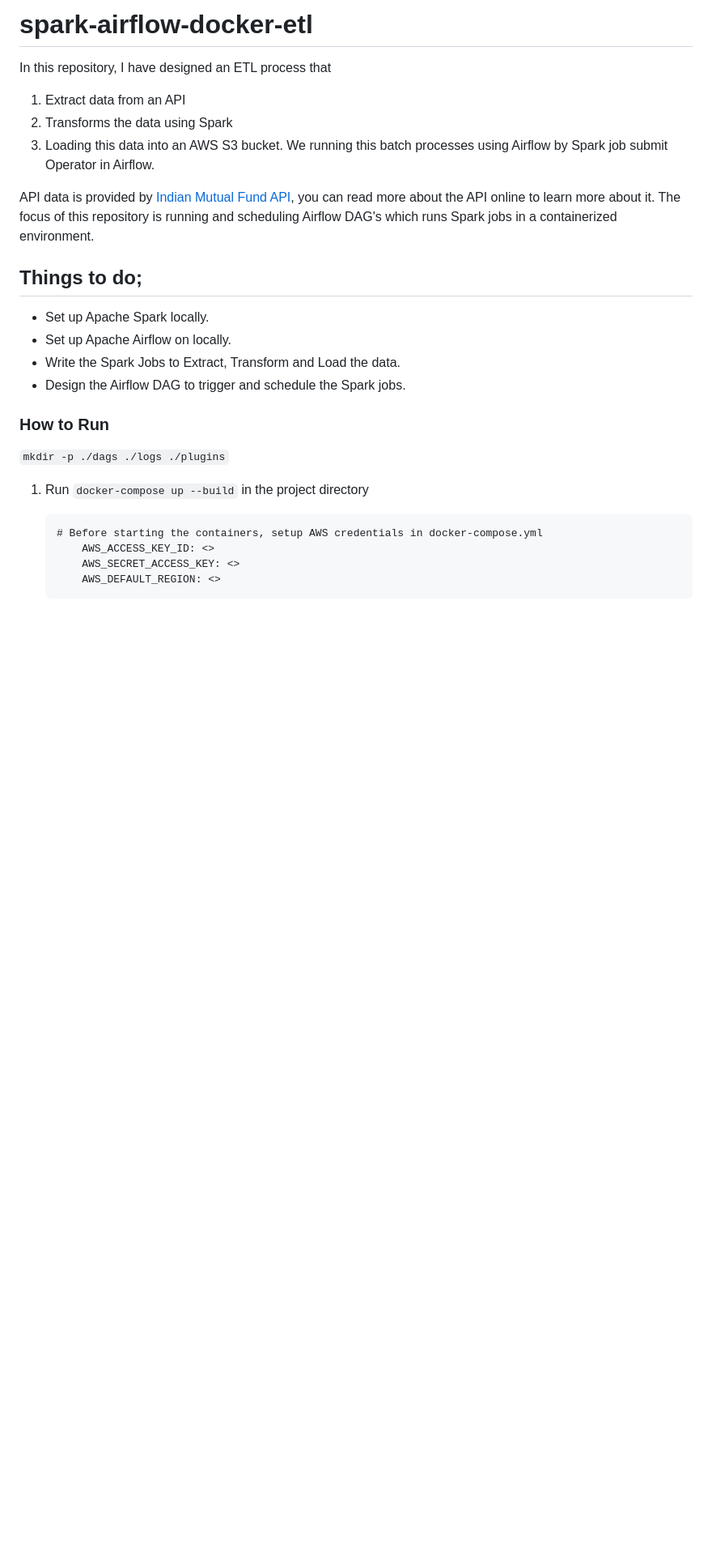
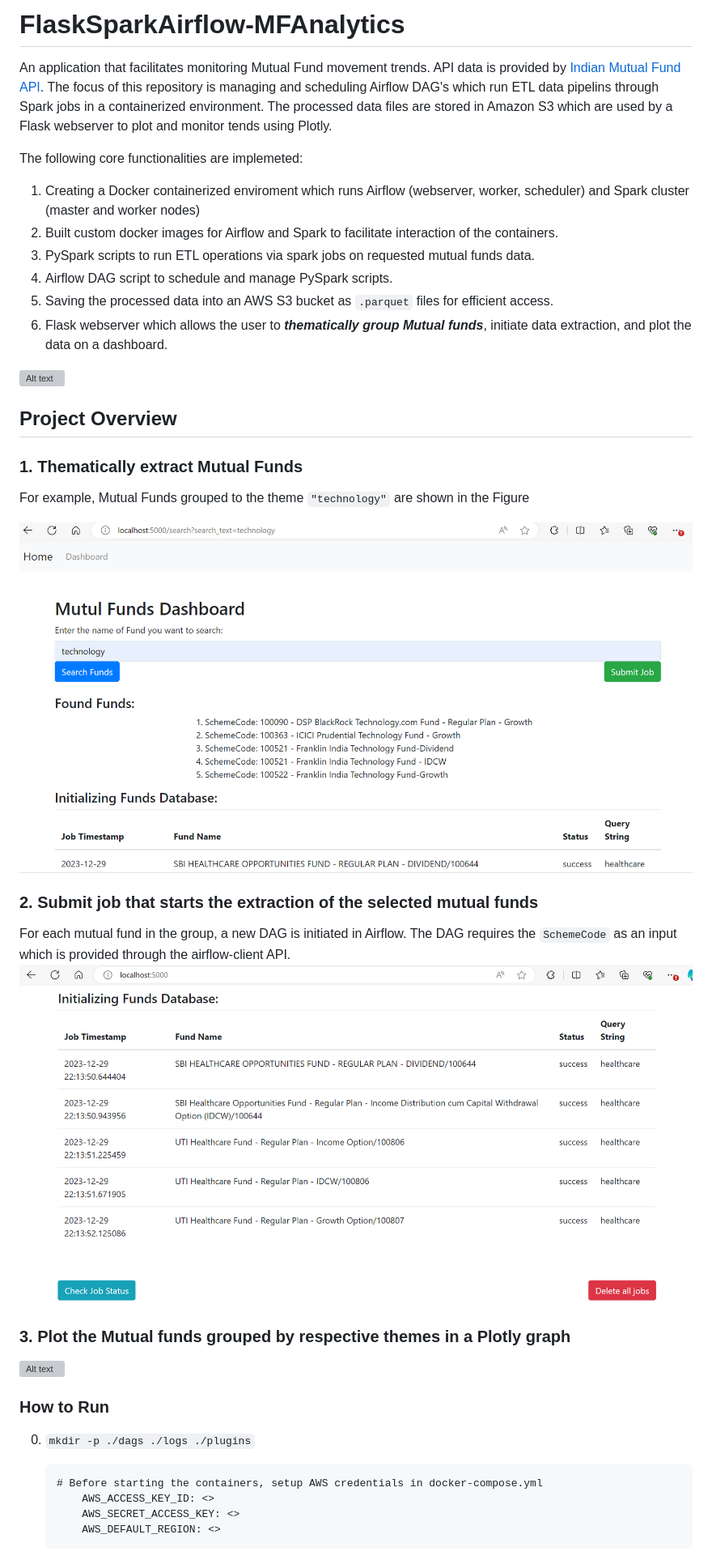
Before and after one commit to pulkit6559/FlaskSparkAirflow-MFAnalytics, a Markdown page: README.md, the part around one of its changes. Shown at 81% size. GitHub-like rendering; pictures changed too: tmp/images/Flaskjobs.PNG (added), tmp/images/mf-dashboard.PNG (added); blank space fills up the shorter version; grey boxes are pictures that could not be loaded.

````diff
--- a/README.md
+++ b/README.md
@@ -1,26 +1,43 @@
-# spark-airflow-docker-etl
+# FlaskSparkAirflow-MFAnalytics
 
-In this repository, I have designed an ETL process that
-1. Extract data from an API
-2. Transforms the data using Spark
-3. Loading this data into an AWS S3 bucket. We running this batch processes using Airflow by Spark job submit Operator in Airflow.
+An application that facilitates monitoring Mutual Fund movement trends. API data is provided by [Indian Mutual Fund API](https://www.mfapi.in/). The focus of this repository is managing and scheduling Airflow DAG's which run ETL data pipelins through Spark jobs in a containerized environment.
+The processed data files are stored in Amazon S3 which are used by a Flask webserver to plot and monitor tends using Plotly.
 
-API data is provided by [Indian Mutual Fund API](https://www.mfapi.in/), you can read more about the API online to learn more about it. The focus of this repository is running and scheduling Airflow DAG's which runs Spark jobs in a containerized environment.
+The following core functionalities are implemeted:
+1. Creating a Docker containerized enviroment which runs Airflow (webserver, worker, scheduler) and Spark cluster (master and worker nodes)
+2. Built custom docker images for Airflow and Spark to facilitate interaction of the containers.
+3. PySpark scripts to run ETL operations via spark jobs on requested mutual funds data.
+4. Airflow DAG script to schedule and manage PySpark scripts.
+5. Saving the processed data into an AWS S3 bucket as `.parquet` files for efficient access.
+6. Flask webserver which allows the user to **_thematically group Mutual funds_**, initiate data extraction, and plot the data on a dashboard.
 
 
-## Things to do;
+![Alt text](tmp/images/Architecture.PNG?raw=true "Project Architecture")
+
+## Project Overview
+
+### 1. Thematically extract Mutual Funds
+For example, Mutual Funds grouped to the theme `"technology"` are shown in the Figure
+
+![Alt text](tmp/images/mf-dashboard.PNG?raw=true "Flask dashboard")
+
+### 2. Submit job that starts the extraction of the selected mutual funds
+For each mutual fund in the group, a new DAG is initiated in Airflow. The DAG requires the `SchemeCode` as an input which is provided through the airflow-client API.
+![Alt text](tmp/images/Flaskjobs.PNG?raw=true "Flask dashboard")
+
+### 3. Plot the Mutual funds grouped by respective themes in a Plotly graph
+![Alt text](tmp/images/mf-plot.PNG?raw=true "Flask dashboard")
+
+<!-- ## Things to do;
 
 *  Set up Apache Spark locally.
 *  Set up Apache Airflow on locally.
 *  Write the Spark Jobs to Extract, Transform and Load the data.
-*  Design the Airflow DAG to trigger and schedule the Spark jobs.
+*  Design the Airflow DAG to trigger and schedule the Spark jobs. -->
 
 ### How to Run
 
-```mkdir -p ./dags ./logs ./plugins```
-
-1. Run `docker-compose up --build` in the project directory
-
+0. ```mkdir -p ./dags ./logs ./plugins```
     ```
     # Before starting the containers, setup AWS credentials in docker-compose.yml
         AWS_ACCESS_KEY_ID: <>
````
Also changed, not shown: other parts of README.md (+4 -3 lines), tmp/images/Architecture.png (added), tmp/images/MF-plot.PNG (added).
